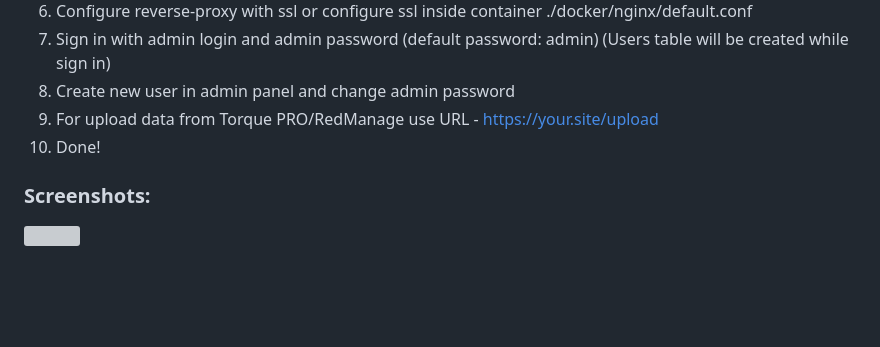
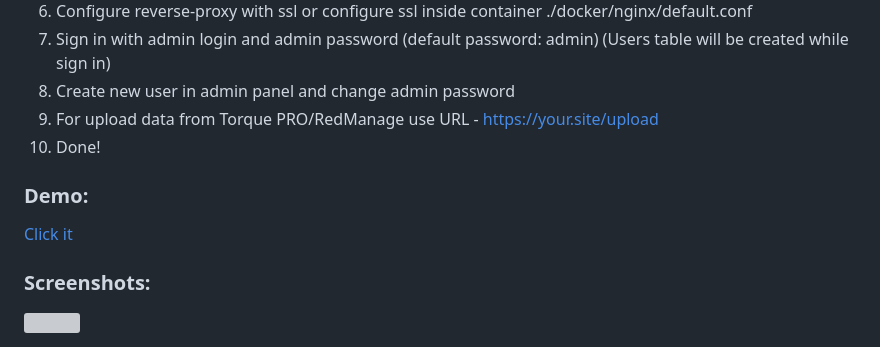
Before and after one commit to rootmax84/RedBox-Telemetry, a Markdown page: README.md, the part around the change. Drawn GitHub-style; blank space fills up the shorter version; grey boxes are pictures that could not be loaded.

```diff
--- a/README.md
+++ b/README.md
@@ -48,6 +48,9 @@ Forked from Open Torque Viewer. Refactored and adapted for RedBox Automotive dev
 8. Create new user in admin panel and change admin password
 9. For upload data from Torque PRO/RedManage use URL - https://your.site/upload
 10. Done!
+
+### Demo:
+[Click it](https://demo.redbox.pw/ratel/)
 
 ### Screenshots:
 ![](https://redbox.pw/wp-content/uploads/2024/02/interface_main.png?1)
```
